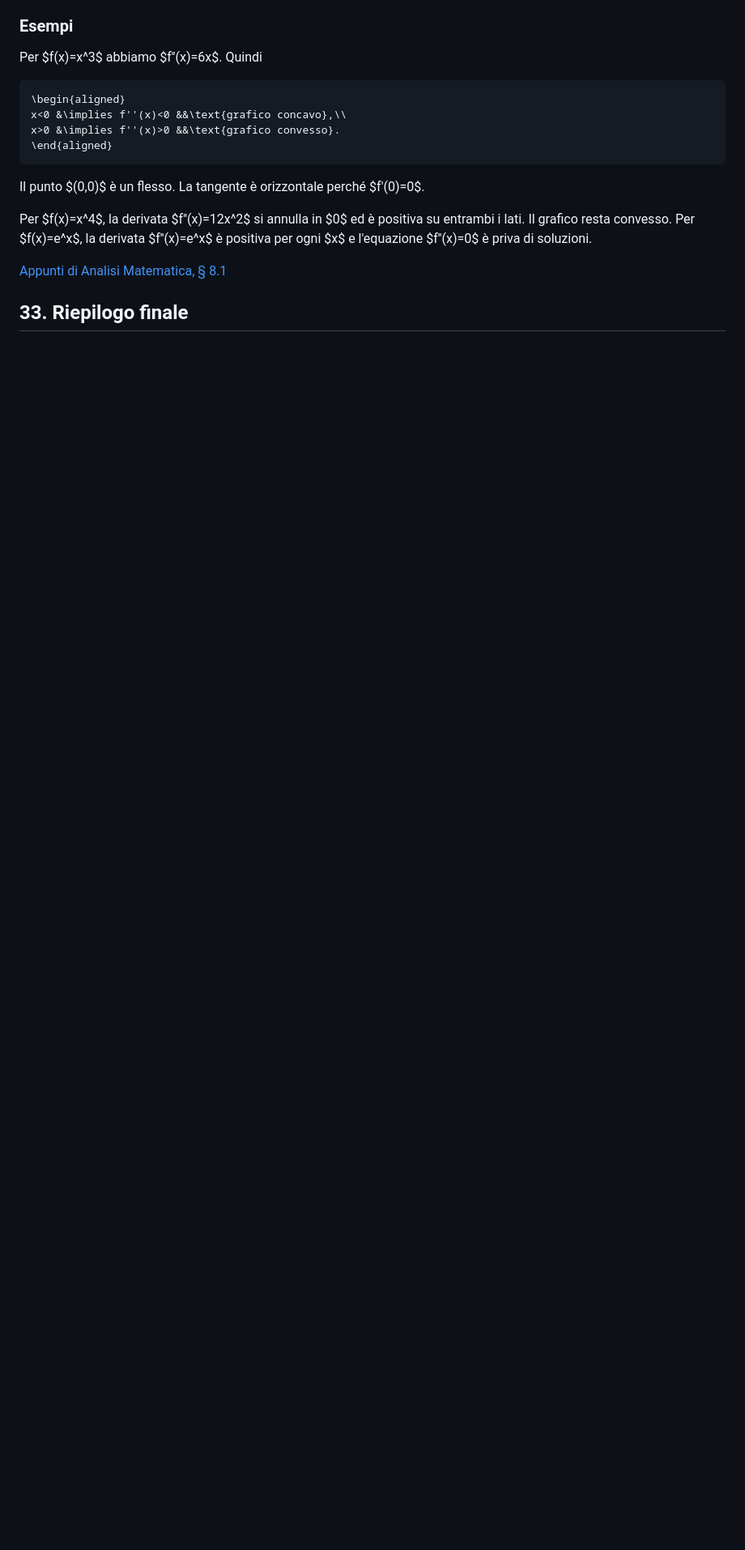
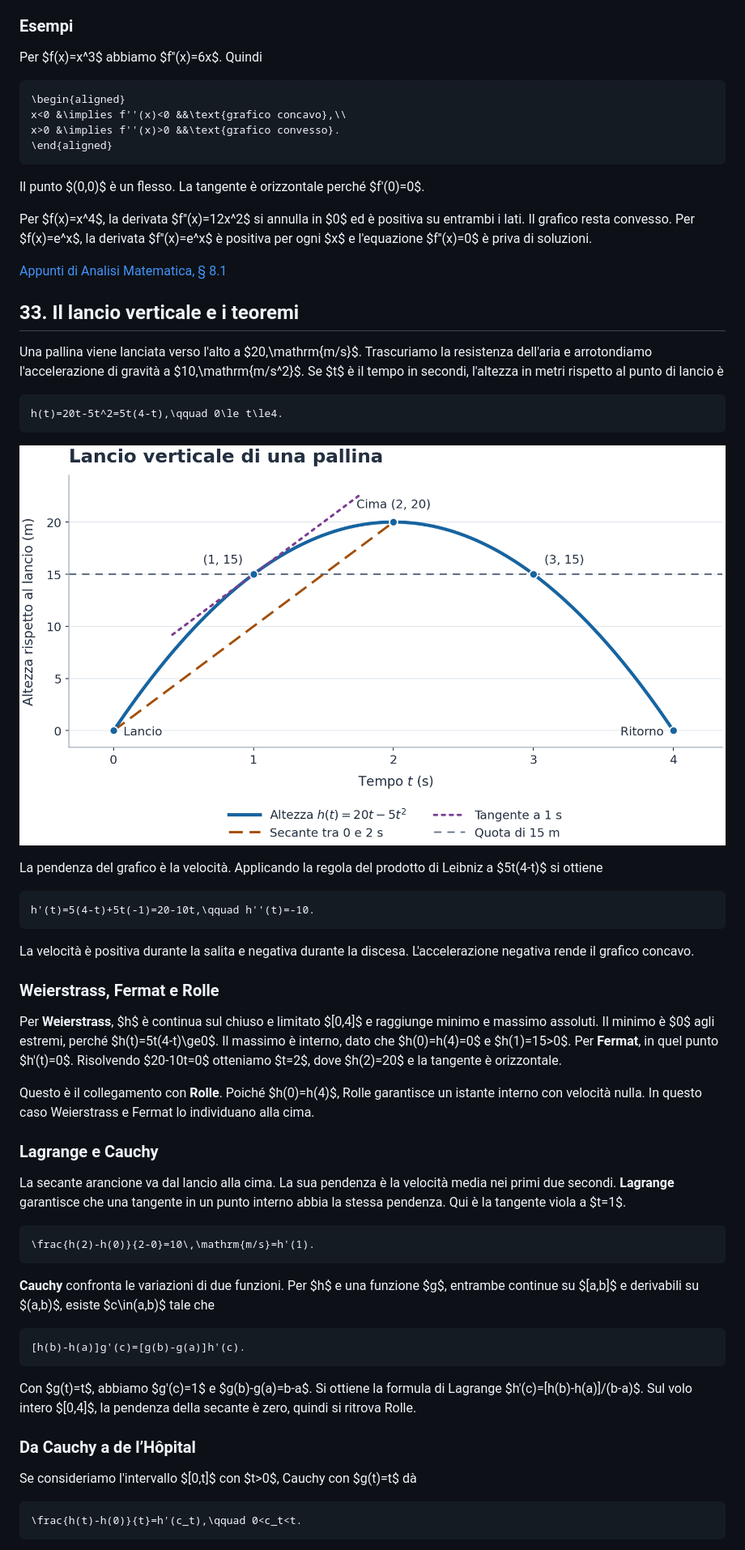
Before and after one commit to tommasopiccinini-UniTn/Analisi-Matematica-1, a Markdown page: Derivate/Derivate.md, the part around one of its changes. Shown at 81% size. GitHub-like rendering; pictures changed too: grafici/lancio-verticale.png (added); blank space fills up the shorter version.

Commit message:
Collega i teoremi con il grafico del lancio verticale

````diff
--- a/Derivate/Derivate.md
+++ b/Derivate/Derivate.md
@@ -1300,4 +1301,51 @@ Per $f(x)=x^4$, la derivata $f''(x)=12x^2$ si annulla in $0$ ed è positiva su e
 
 [Appunti di Analisi Matematica, § 8.1](https://poisson.phc.dm.unipi.it/~dserra/teaching/amB1516/altro/esercitazioni.pdf)
 
-## 33. Riepilogo finale
+## 33. Il lancio verticale e i teoremi
+
+Una pallina viene lanciata verso l'alto a $20\,\mathrm{m/s}$. Trascuriamo la resistenza dell'aria e arrotondiamo l'accelerazione di gravità a $10\,\mathrm{m/s^2}$. Se $t$ è il tempo in secondi, l'altezza in metri rispetto al punto di lancio è
+
+```math
+h(t)=20t-5t^2=5t(4-t),\qquad 0\le t\le4.
+```
+
+![Altezza della pallina nel tempo. La cima è a 20 metri dopo 2 secondi, la quota di 15 metri è raggiunta a 1 e 3 secondi e la secante tra 0 e 2 secondi è parallela alla tangente a 1 secondo.](../grafici/lancio-verticale.png)
+
+La pendenza del grafico è la velocità. Applicando la regola del prodotto di Leibniz a $5t(4-t)$ si ottiene
+
+```math
+h'(t)=5(4-t)+5t(-1)=20-10t,\qquad h''(t)=-10.
+```
+
+La velocità è positiva durante la salita e negativa durante la discesa. L'accelerazione negativa rende il grafico concavo.
+
+### Weierstrass, Fermat e Rolle
+
+Per **Weierstrass**, $h$ è continua sul chiuso e limitato $[0,4]$ e raggiunge minimo e massimo assoluti. Il minimo è $0$ agli estremi, perché $h(t)=5t(4-t)\ge0$. Il massimo è interno, dato che $h(0)=h(4)=0$ e $h(1)=15>0$. Per **Fermat**, in quel punto $h'(t)=0$. Risolvendo $20-10t=0$ otteniamo $t=2$, dove $h(2)=20$ e la tangente è orizzontale.
+
+Questo è il collegamento con **Rolle**. Poiché $h(0)=h(4)$, Rolle garantisce un istante interno con velocità nulla. In questo caso Weierstrass e Fermat lo individuano alla cima.
+
+### Lagrange e Cauchy
+
+La secante arancione va dal lancio alla cima. La sua pendenza è la velocità media nei primi due secondi. **Lagrange** garantisce che una tangente in un punto interno abbia la stessa pendenza. Qui è la tangente viola a $t=1$.
+
+```math
+\frac{h(2)-h(0)}{2-0}=10\,\mathrm{m/s}=h'(1).
+```
+
+**Cauchy** confronta le variazioni di due funzioni. Per $h$ e una funzione $g$, entrambe continue su $[a,b]$ e derivabili su $(a,b)$, esiste $c\in(a,b)$ tale che
+
+```math
+[h(b)-h(a)]g'(c)=[g(b)-g(a)]h'(c).
+```
+
+Con $g(t)=t$, abbiamo $g'(c)=1$ e $g(b)-g(a)=b-a$. Si ottiene la formula di Lagrange $h'(c)=[h(b)-h(a)]/(b-a)$. Sul volo intero $[0,4]$, la pendenza della secante è zero, quindi si ritrova Rolle.
+
+### Da Cauchy a de l’Hôpital
+
+Se consideriamo l'intervallo $[0,t]$ con $t>0$, Cauchy con $g(t)=t$ dà
+
+```math
+\frac{h(t)-h(0)}{t}=h'(c_t),\qquad 0<c_t<t.
+```
+
````
Also changed, not shown: other parts of Derivate/Derivate.md (+17 -1 lines).
